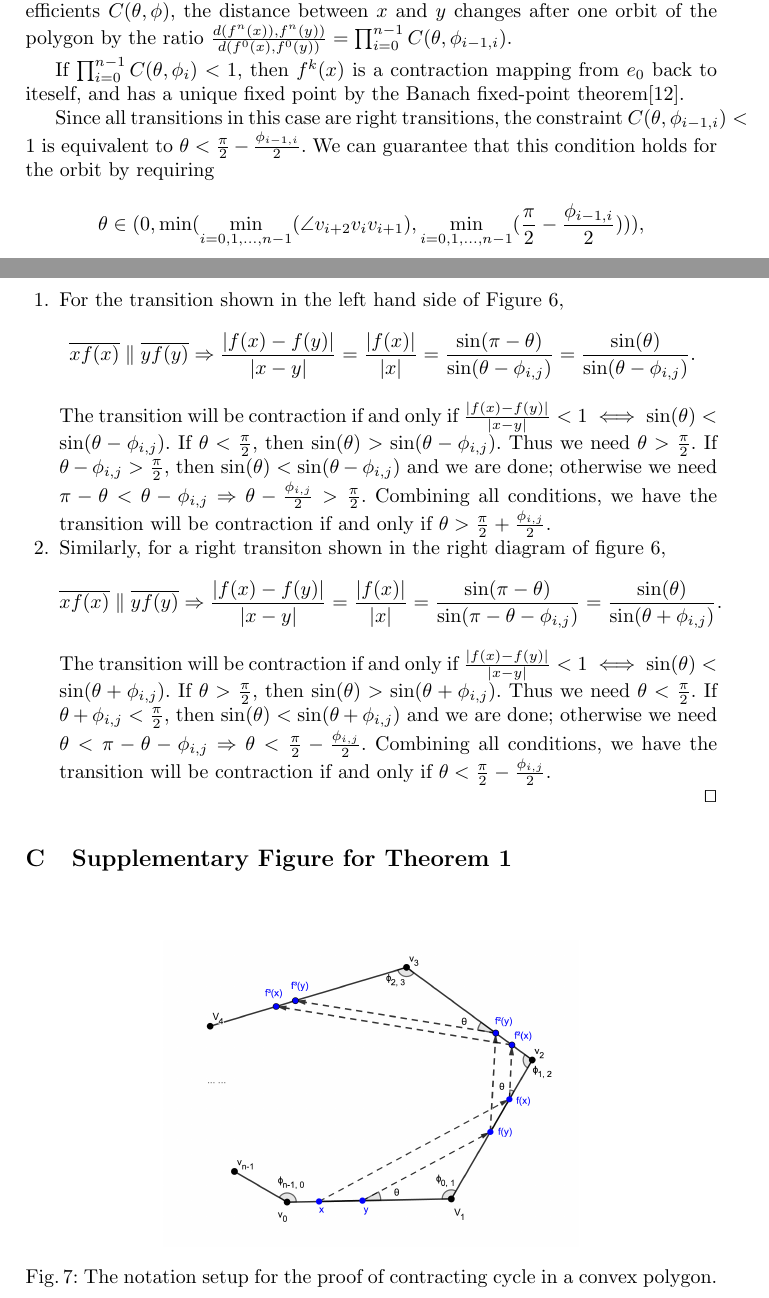
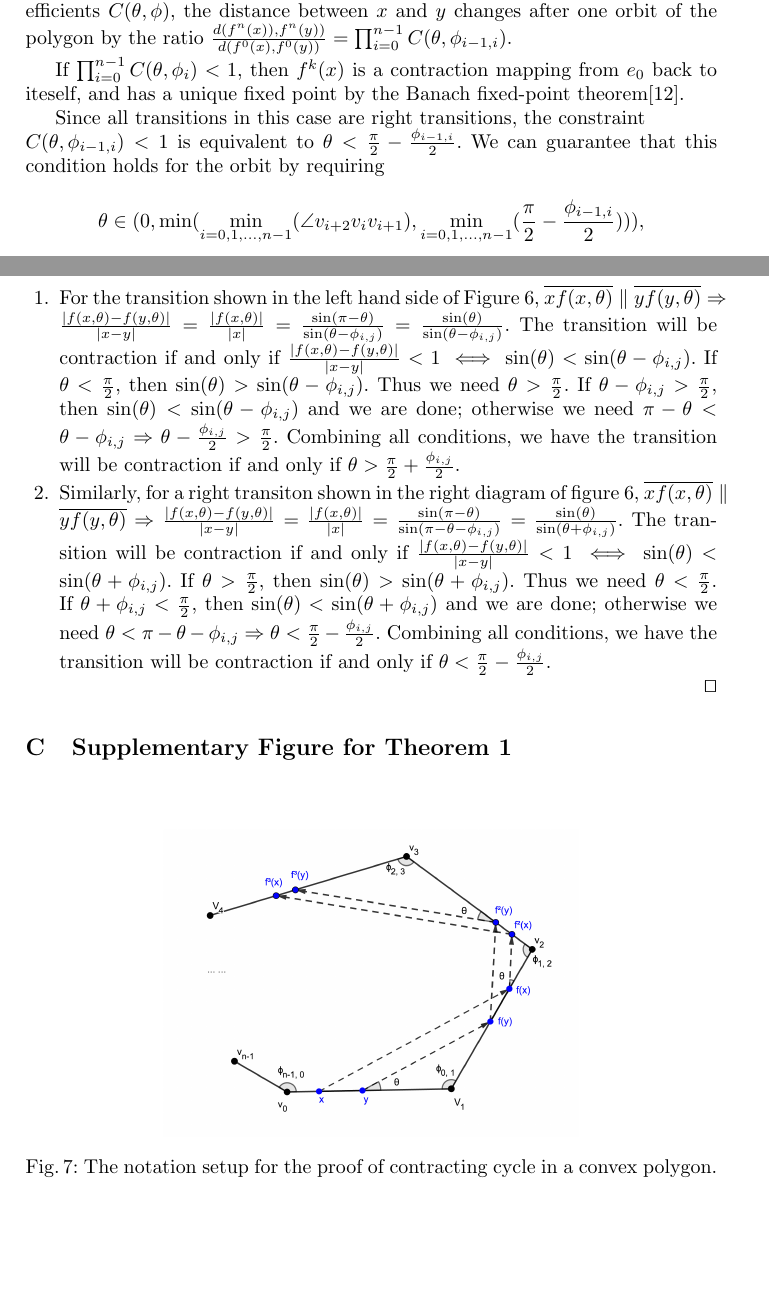
Before and after one commit to alexandroid000/bounce-viz, a LaTeX thesis (doc/wafr_paper.tex): two parts of pages 12 and 19 of 20, joined at a grey line, cut so that both start at the same text, the shorter picture padded with empty space. Compiled offline with pdfLaTeX.

Commit message:
wafr_paper: update link diagram; modify contraction mapping figure and proof by Israel's comment

```diff
--- a/doc/wafr_paper.tex
+++ b/doc/wafr_paper.tex
@@ -881,7 +881,7 @@ C(\theta, \phi_{i-1, i})$.
 If $\prod_{i = 0}^{n-1} C(\theta, \phi_{i}) < 1$, then $f^k(x)$ is a contraction
 mapping from $e_0$ back to iteself, and has a unique fixed point by the Banach fixed-point theorem\cite{Granas2003}.
 
-Since all transitions in this case are right transitions, the constraint $C(\theta,\phi_{i-1, i})<1$ is equivalent to $\theta < \frac{\pi}{2}-\frac{\phi_{i-1, i}}{2}$. We can guarantee that this condition holds for the orbit by requiring
+Since all transitions in this case are right transitions, the constraint \\$C(\theta,\phi_{i-1, i})<1$ is equivalent to $\theta < \frac{\pi}{2}-\frac{\phi_{i-1, i}}{2}$. We can guarantee that this condition holds for the orbit by requiring
 
 \begin{equation*}
 \theta \in (0, \min(\min_{i = 0, 1, \dots, n-1}(\angle v_{i+2}v_{i}v_{i+1}),
@@ -1334,8 +1334,8 @@ and only if $\theta < \frac{\pi}{2}-\frac{\phi_{i, j}}{2}$.
 We consider the two cases of transition separately:
 \begin{enumerate}
     \item For the transition shown in the left hand side of Figure~\ref{fig:cont_map},
-          \begin{eqnarray*}\overline{xf(x)} \parallel \overline{yf(y)} \Rightarrow \frac{|f(x)-f(y)|}{|x-y|} = \frac{|f(x)|}{|x|} = \frac{\sin(\pi - \theta)}{\sin(\theta - \phi_{i, j})} = \frac{\sin(\theta)}{\sin(\theta-\phi_{i, j})}.\end{eqnarray*} The transition will be contraction if and only if $\frac{|f(x)-f(y)|}{|x-y|} < 1 \iff \sin(\theta)<\sin(\theta-\phi_{i, j})$. If $\theta < \frac{\pi}{2}$, then $\sin(\theta) > \sin(\theta-\phi_{i, j})$. Thus we need $\theta>\frac{\pi}{2}$. If $\theta-\phi_{i, j} > \frac{\pi}{2}$, then $\sin(\theta) < \sin(\theta-\phi_{i, j})$ and we are done; otherwise we need $\pi - \theta < \theta-\phi_{i, j} \Rightarrow \theta - \frac{\phi_{i, j}}{2} > \frac{\pi}{2}$. Combining all conditions, we have the transition will be contraction if and only if $\theta >\frac{\pi}{2} + \frac{\phi_{i, j}}{2}$.
-    \item Similarly, for a right transiton shown in the right diagram of figure~\ref{fig:cont_map}, \begin{eqnarray*}\overline{xf(x)} \parallel \overline{yf(y)} \Rightarrow \frac{|f(x)-f(y)|}{|x-y|} = \frac{|f(x)|}{|x|} = \frac{\sin(\pi - \theta)}{\sin(\pi -\theta-\phi_{i, j})} = \frac{\sin(\theta)}{\sin(\theta + \phi_{i, j})}.\end{eqnarray*} The transition will be contraction if and only if $\frac{|f(x)-f(y)|}{|x-y|} < 1 \iff \sin(\theta)<\sin(\theta+\phi_{i, j})$. If $\theta  > \frac{\pi}{2}$, then $\sin(\theta) > \sin(\theta + \phi_{i, j})$. Thus we need $\theta<\frac{\pi}{2}$. If $\theta+\phi_{i, j} < \frac{\pi}{2}$, then $\sin(\theta) < \sin(\theta+\phi_{i, j})$ and we are done; otherwise we need $\theta < \pi-\theta-\phi_{i, j} \Rightarrow \theta < \frac{\pi}{2} - \frac{\phi_{i, j}}{2}$. Combining all conditions, we have the transition will be contraction if and only if $\theta <\frac{\pi}{2} - \frac{\phi_{i, j}}{2}$.
+          $\overline{xf(x, \theta)} \parallel \overline{yf(y, \theta)} \Rightarrow \frac{|f(x, \theta)-f(y, \theta)|}{|x-y|} = \frac{|f(x, \theta)|}{|x|} = \frac{\sin(\pi - \theta)}{\sin(\theta - \phi_{i, j})} = \frac{\sin(\theta)}{\sin(\theta-\phi_{i, j})}.$ The transition will be contraction if and only if $\frac{|f(x, \theta)-f(y, \theta)|}{|x-y|} < 1 \iff \sin(\theta)<\sin(\theta-\phi_{i, j})$. If $\theta < \frac{\pi}{2}$, then $\sin(\theta) > \sin(\theta-\phi_{i, j})$. Thus we need $\theta>\frac{\pi}{2}$. If $\theta-\phi_{i, j} > \frac{\pi}{2}$, then $\sin(\theta) < \sin(\theta-\phi_{i, j})$ and we are done; otherwise we need $\pi - \theta < \theta-\phi_{i, j} \Rightarrow \theta - \frac{\phi_{i, j}}{2} > \frac{\pi}{2}$. Combining all conditions, we have the transition will be contraction if and only if $\theta >\frac{\pi}{2} + \frac{\phi_{i, j}}{2}$.
+    \item Similarly, for a right transiton shown in the right diagram of figure~\ref{fig:cont_map}, $\overline{xf(x, \theta)} \parallel \overline{yf(y, \theta)} \Rightarrow \frac{|f(x, \theta)-f(y, \theta)|}{|x-y|} = \frac{|f(x, \theta)|}{|x|} = \frac{\sin(\pi - \theta)}{\sin(\pi -\theta-\phi_{i, j})} = \frac{\sin(\theta)}{\sin(\theta + \phi_{i, j})}.$ The transition will be contraction if and only if $\frac{|f(x, \theta)-f(y, \theta)|}{|x-y|} < 1 \iff \sin(\theta)<\sin(\theta+\phi_{i, j})$. If $\theta  > \frac{\pi}{2}$, then $\sin(\theta) > \sin(\theta + \phi_{i, j})$. Thus we need $\theta<\frac{\pi}{2}$. If $\theta+\phi_{i, j} < \frac{\pi}{2}$, then $\sin(\theta) < \sin(\theta+\phi_{i, j})$ and we are done; otherwise we need $\theta < \pi-\theta-\phi_{i, j} \Rightarrow \theta < \frac{\pi}{2} - \frac{\phi_{i, j}}{2}$. Combining all conditions, we have the transition will be contraction if and only if $\theta <\frac{\pi}{2} - \frac{\phi_{i, j}}{2}$.
 \end{enumerate}
 \qed
 
```
Also changed, not shown: doc/figures/L_diagram.jpg (deleted), doc/figures/L_poly.jpg (deleted), doc/figures/contraction_map_cond.png, doc/wafr_paper.tex (6 more changed lines).
